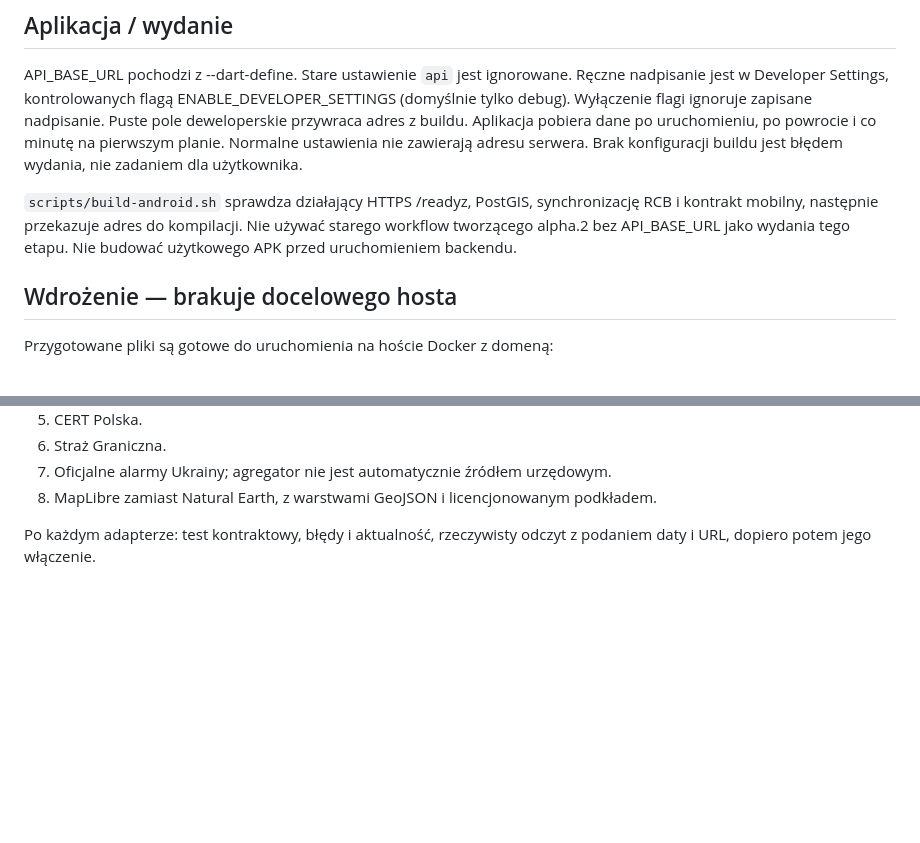
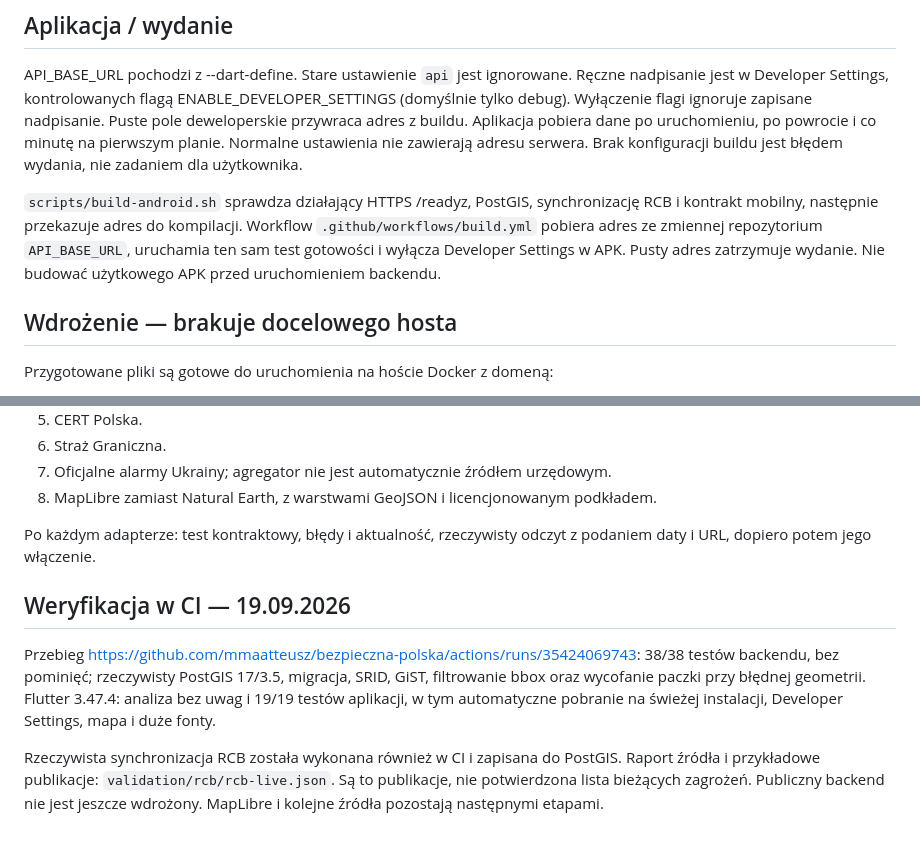
Before and after one commit to mmaatteusz/bezpieczna-polska, a Markdown page: docs/RCB_STAGE.md, 2 parts joined by grey strips. GitHub-like rendering; blank space fills up the shorter version.

Commit message:
Document successful RCB, PostGIS and Flutter verification

```diff
--- a/docs/RCB_STAGE.md
+++ b/docs/RCB_STAGE.md
@@ -59,8 +59,10 @@ jest błędem wydania, nie zadaniem dla użytkownika.
 
 `scripts/build-android.sh` sprawdza działający HTTPS /readyz, PostGIS,
 synchronizację RCB i kontrakt mobilny, następnie przekazuje adres do kompilacji.
-Nie używać starego workflow tworzącego alpha.2 bez API_BASE_URL jako wydania
-tego etapu. Nie budować użytkowego APK przed uruchomieniem backendu.
+Workflow `.github/workflows/build.yml` pobiera adres ze zmiennej repozytorium
+`API_BASE_URL`, uruchamia ten sam test gotowości i wyłącza Developer Settings
+w APK. Pusty adres zatrzymuje wydanie. Nie budować użytkowego APK przed
+uruchomieniem backendu.
 
 ## Wdrożenie — brakuje docelowego hosta
 
@@ -94,3 +96,16 @@ hostingu i dostępu wdrożeniowego. Nie deklarować działania na telefonie.
 
 Po każdym adapterze: test kontraktowy, błędy i aktualność, rzeczywisty odczyt
 z podaniem daty i URL, dopiero potem jego włączenie.
+
+## Weryfikacja w CI — 19.09.2026
+
+Przebieg https://github.com/mmaatteusz/bezpieczna-polska/actions/runs/35424069743:
+38/38 testów backendu, bez pominięć; rzeczywisty PostGIS 17/3.5, migracja,
+SRID, GiST, filtrowanie bbox oraz wycofanie paczki przy błędnej geometrii.
+Flutter 3.47.4: analiza bez uwag i 19/19 testów aplikacji, w tym automatyczne
+pobranie na świeżej instalacji, Developer Settings, mapa i duże fonty.
+
+Rzeczywista synchronizacja RCB została wykonana również w CI i zapisana do
+PostGIS. Raport źródła i przykładowe publikacje: `validation/rcb/rcb-live.json`.
+Są to publikacje, nie potwierdzona lista bieżących zagrożeń. Publiczny backend
+nie jest jeszcze wdrożony. MapLibre i kolejne źródła pozostają następnymi etapami.
```
